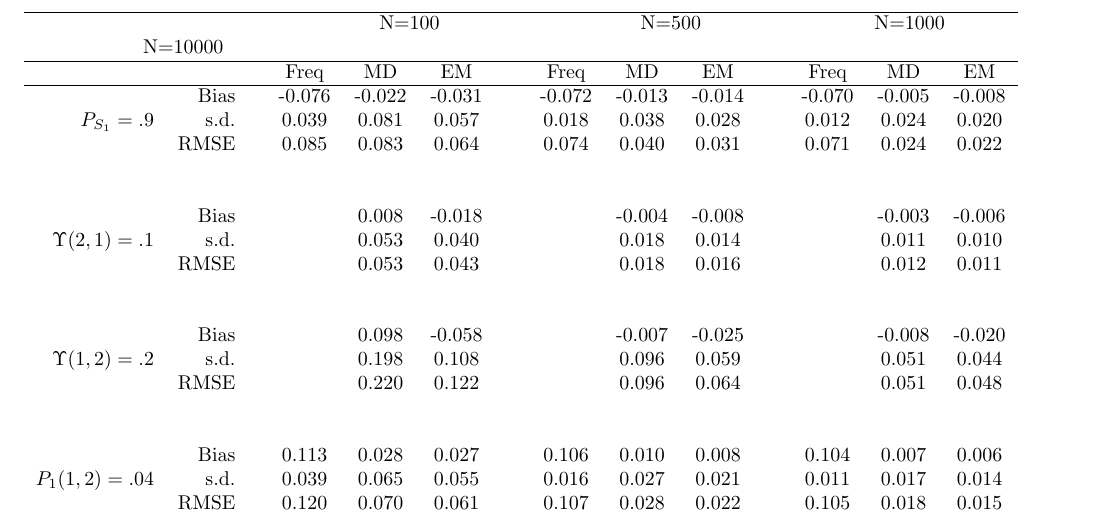
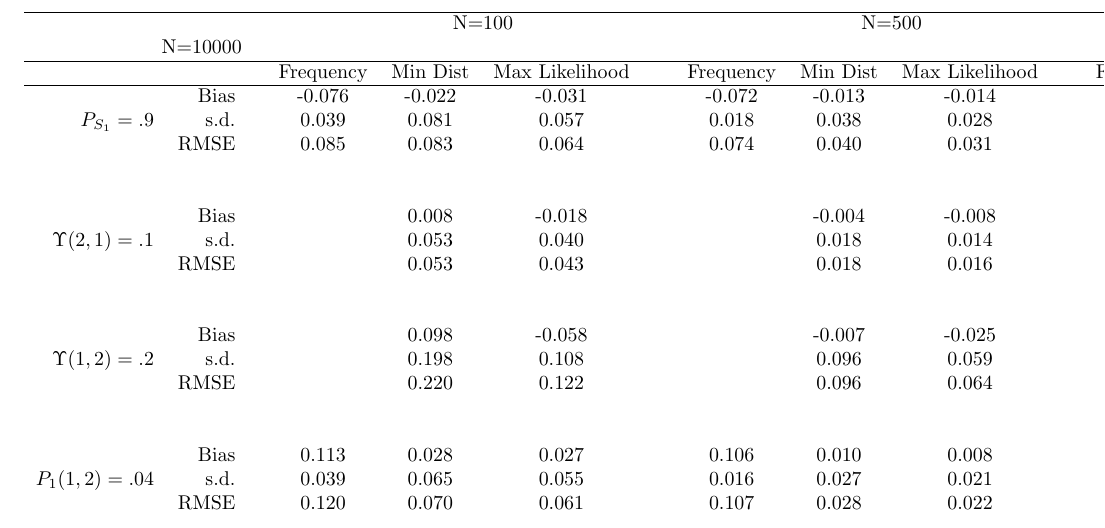
Before and after one commit to atorch/hidden_markov_model, a LaTeX document (src/latexDumFile.tex, which reads src/mcTable.tex): part of the page, cut so that both start at the same text. Compiled offline with pdfLaTeX.

Commit message:
Make simulation legend consistent with embrapa plot legends (Min Dist, Max Likelihood)

```diff
--- a/src/mcTable.tex
+++ b/src/mcTable.tex
@@ -2,7 +2,7 @@
 \hline
 & &  \multicolumn{3}{c}{N=100}&\multicolumn{3}{c}{N=500}&\multicolumn{3}{c}{N=1000}&\multicolumn{3}{c}{N=10000} \\
 \hline
-&   &Freq & MD & EM &Freq & MD & EM &Freq & MD & EM \\
+&   &Frequency & Min Dist & Max Likelihood &Frequency & Min Dist & Max Likelihood &Frequency & Min Dist & Max Likelihood \\
 \hline
 &Bias & -0.076&-0.022&-0.031&-0.072&-0.013&-0.014&-0.070&-0.005&-0.008 \\
 $ P_{S_{1}}=.9 $& s.d. & 0.039&0.081&0.057&0.018&0.038&0.028&0.012&0.024&0.020 \\
```
Also changed, not shown: 1 other file.
